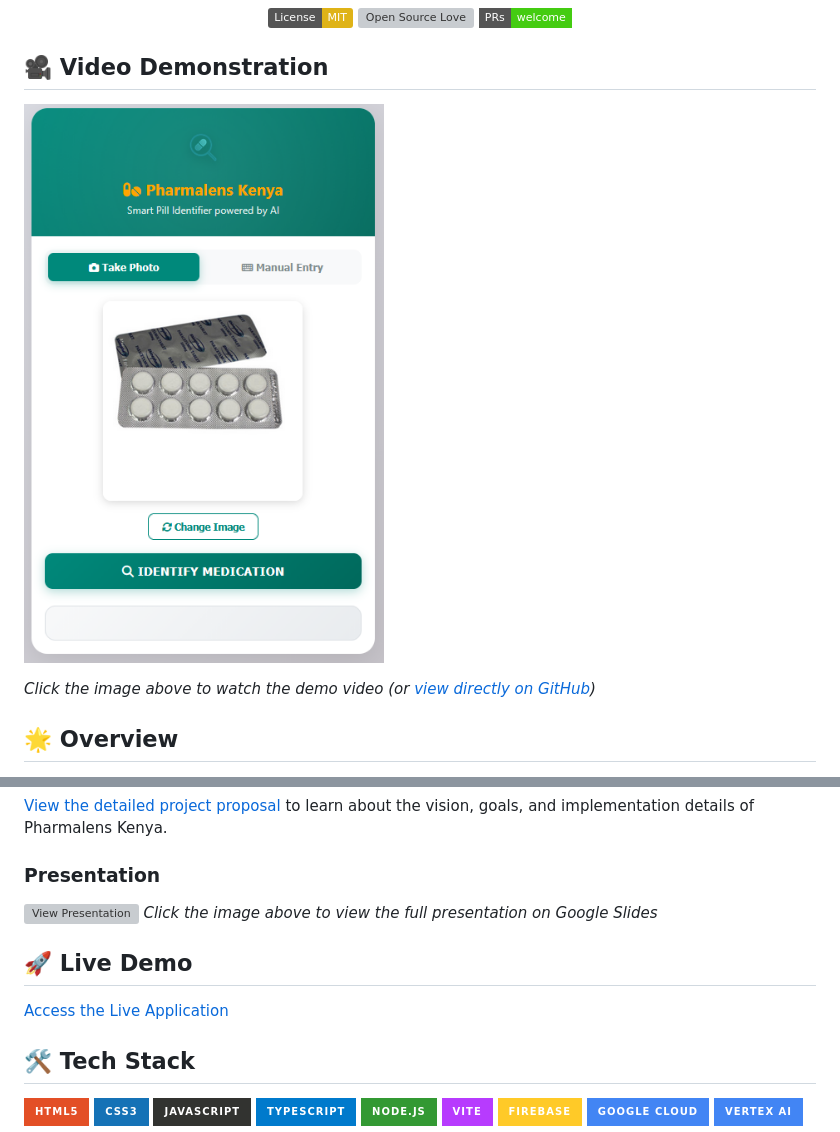
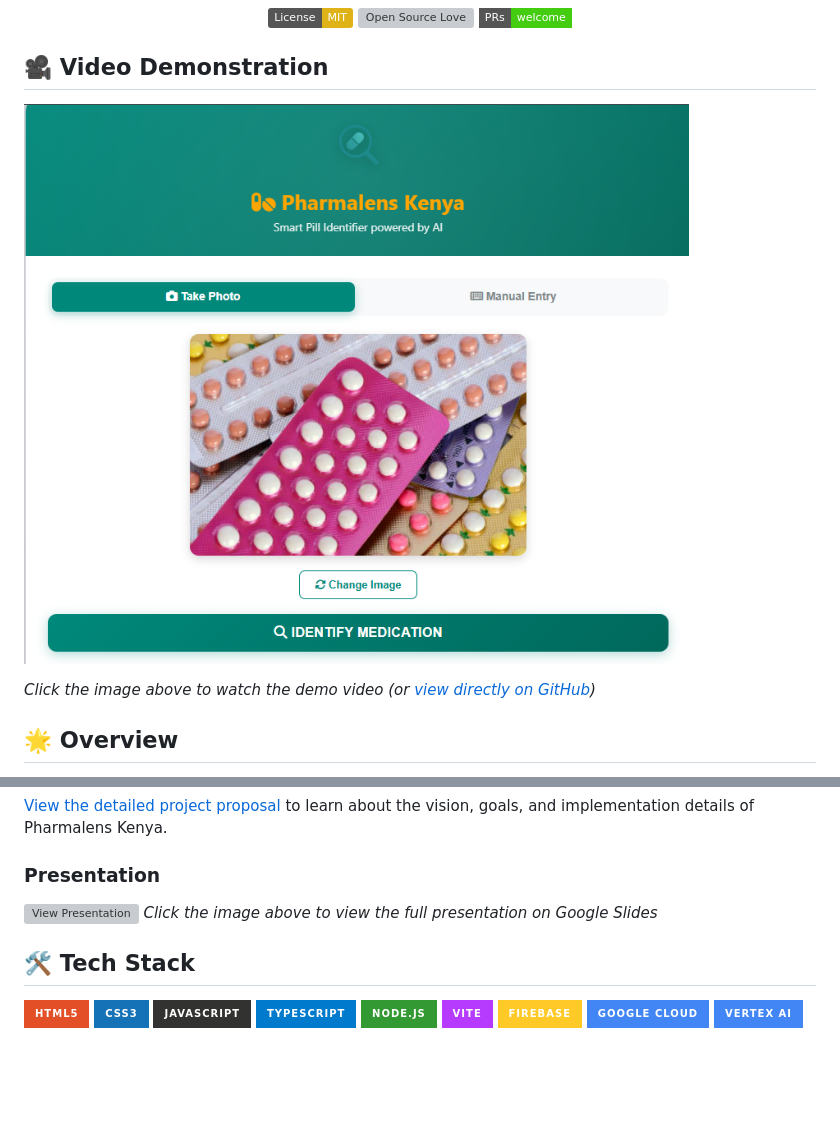
Before and after one commit to secbyteX03/pharmalensmedix, a Markdown page: README.md, 2 parts joined by grey strips. Drawn GitHub-style; pictures changed too: assets/videopreview.PNG (added); badges without logos; blank space fills up the shorter version; grey boxes are pictures that could not be loaded.

Commit message:
docs: update README with new video preview and clean up demo section

```diff
--- a/README.md
+++ b/README.md
@@ -12,7 +12,7 @@
 
 ## 🎥 Video Demonstration
 
-[![Watch the video](./assets/photo_upload_ui.PNG)](https://github.com/secbyteX03/pharmalensmedix/raw/main/med-id-app/assets/projectvideo.mp4)
+[![Watch the video](./assets/videopreview.PNG)](https://github.com/secbyteX03/pharmalensmedix/raw/main/med-id-app/assets/projectvideo.mp4)
 
 *Click the image above to watch the demo video (or [view directly on GitHub](https://github.com/secbyteX03/pharmalensmedix/raw/main/med-id-app/assets/projectvideo.mp4))*
 
@@ -49,7 +49,4 @@ Pharmalens Kenya is an innovative AI-powered medication identification platform
 *Click the image above to view the full presentation on Google Slides*
-
-## 🚀 Live Demo
-[Access the Live Application](https://pharmalensmedix.web.app/)
 
 ## 🛠️ Tech Stack
 
```
Also changed, not shown: other parts of README.md (+1 -1 lines).
